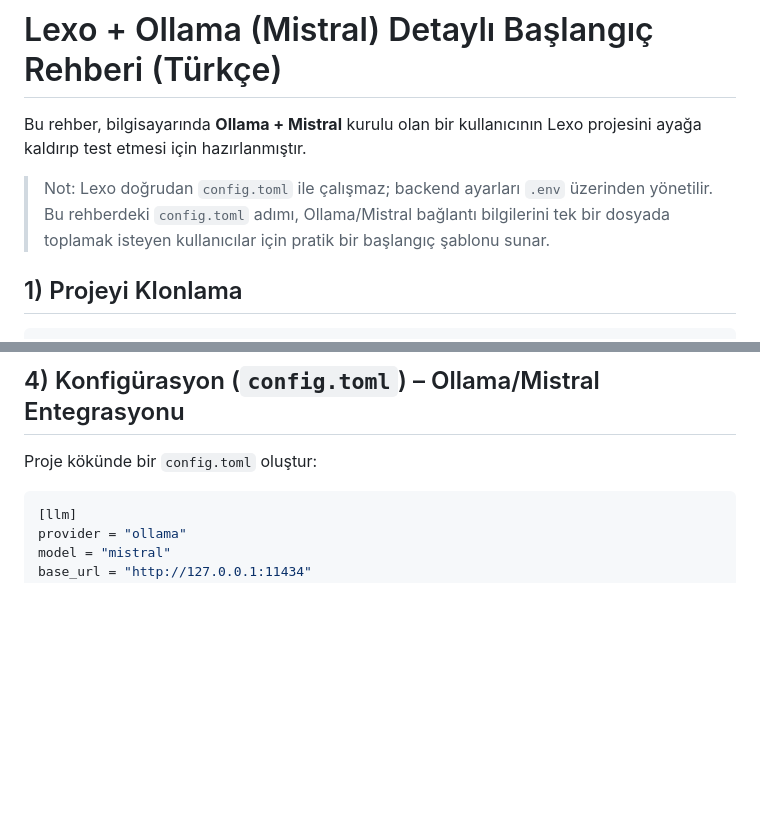
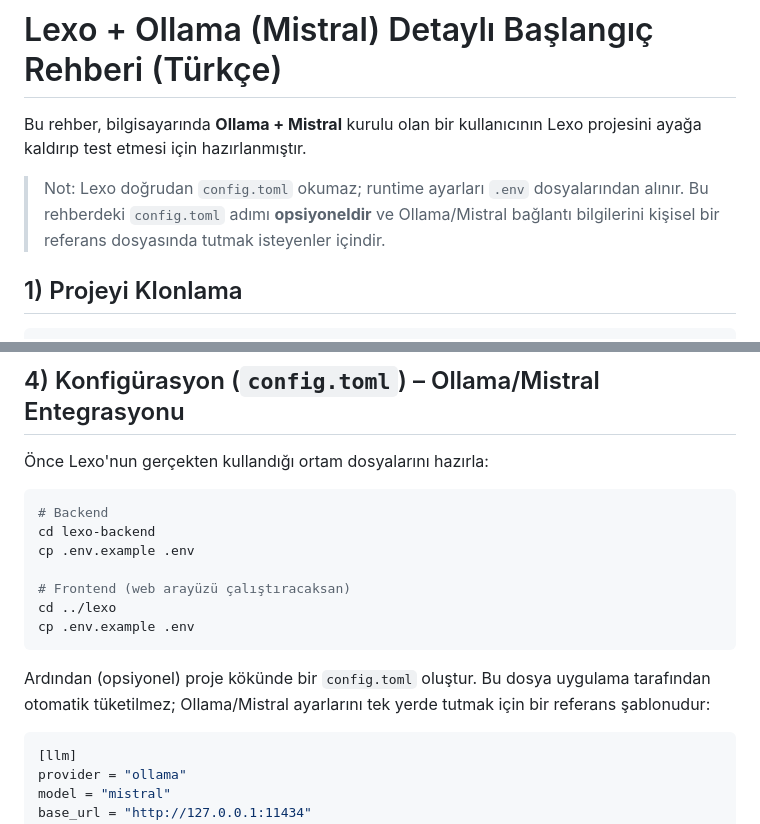
Before and after one commit to ardacey/Lexo, a Markdown page: docs/ollama-mistral-baslangic-rehberi.md, 2 parts joined by grey strips. GitHub-like rendering; blank space fills up the shorter version.

Commit message:
docs: clarify optional config.toml usage

````diff
--- a/docs/ollama-mistral-baslangic-rehberi.md
+++ b/docs/ollama-mistral-baslangic-rehberi.md
@@ -2,7 +2,7 @@
 
 Bu rehber, bilgisayarında **Ollama + Mistral** kurulu olan bir kullanıcının Lexo projesini ayağa kaldırıp test etmesi için hazırlanmıştır.
 
-> Not: Lexo doğrudan `config.toml` ile çalışmaz; backend ayarları `.env` üzerinden yönetilir. Bu rehberdeki `config.toml` adımı, Ollama/Mistral bağlantı bilgilerini tek bir dosyada toplamak isteyen kullanıcılar için pratik bir başlangıç şablonu sunar.
+> Not: Lexo doğrudan `config.toml` okumaz; runtime ayarları `.env` dosyalarından alınır. Bu rehberdeki `config.toml` adımı **opsiyoneldir** ve Ollama/Mistral bağlantı bilgilerini kişisel bir referans dosyasında tutmak isteyenler içindir.
 
 ## 1) Projeyi Klonlama
 
@@ -56,7 +56,19 @@ npm install
 
 ## 4) Konfigürasyon (`config.toml`) – Ollama/Mistral Entegrasyonu
 
-Proje kökünde bir `config.toml` oluştur:
+Önce Lexo'nun gerçekten kullandığı ortam dosyalarını hazırla:
+
+```bash
+# Backend
+cd lexo-backend
+cp .env.example .env
+
+# Frontend (web arayüzü çalıştıracaksan)
+cd ../lexo
+cp .env.example .env
+```
+
+Ardından (opsiyonel) proje kökünde bir `config.toml` oluştur. Bu dosya uygulama tarafından otomatik tüketilmez; Ollama/Mistral ayarlarını tek yerde tutmak için bir referans şablonudur:
 
 ```toml
 [llm]
````
